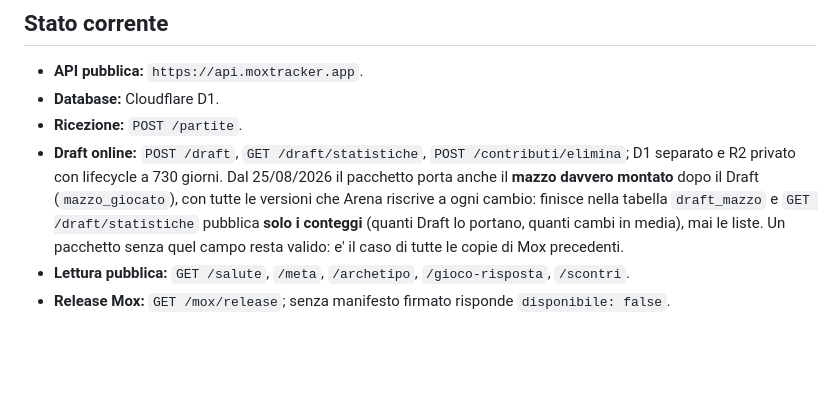
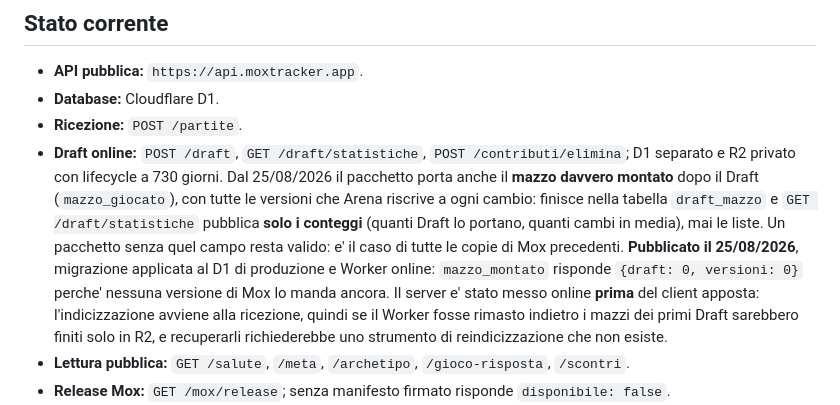
Before and after one commit to Dennis96/moxtracker, a Markdown page: LEGGIMI.md, the part around the change. GitHub-like rendering; blank space fills up the shorter version.

Commit message:
Pubblicato: migrazione sul D1 di produzione e Worker online
`GET /draft/statistiche` risponde con `mazzo_montato: {draft: 0, versioni: 0}`:
il campo c'e', i conteggi sono a zero perche' nessuna versione di Mox manda
ancora il mazzo. Il server va online **prima** del client di proposito -
l'indicizzazione avviene alla ricezione, e un Worker indietro avrebbe lasciato
i primi mazzi solo dentro R2.

Version ID 831f7674-cd03-48a5-82f6-97bb22f96a46.

Co-Authored-By: Claude Opus 4.8 <noreply@anthropic.com>

```diff
--- a/LEGGIMI.md
+++ b/LEGGIMI.md
@@ -26,6 +26,13 @@ manuale e documentazione. Il remoto è `github.com/Dennis96/moxtracker`.
   pubblica **solo i conteggi** (quanti Draft lo portano, quanti cambi in
   media), mai le liste. Un pacchetto senza quel campo resta valido: e' il caso
   di tutte le copie di Mox precedenti.
+  **Pubblicato il 25/08/2026**, migrazione applicata al D1 di produzione e
+  Worker online: `mazzo_montato` risponde `{draft: 0, versioni: 0}` perche'
+  nessuna versione di Mox lo manda ancora. Il server e' stato messo online
+  **prima** del client apposta: l'indicizzazione avviene alla ricezione, quindi
+  se il Worker fosse rimasto indietro i mazzi dei primi Draft sarebbero finiti
+  solo in R2, e recuperarli richiederebbe uno strumento di reindicizzazione che
+  non esiste.
 - **Lettura pubblica:** `GET /salute`, `/meta`, `/archetipo`,
   `/gioco-risposta`, `/scontri`.
 - **Release Mox:** `GET /mox/release`; senza manifesto firmato risponde
```
